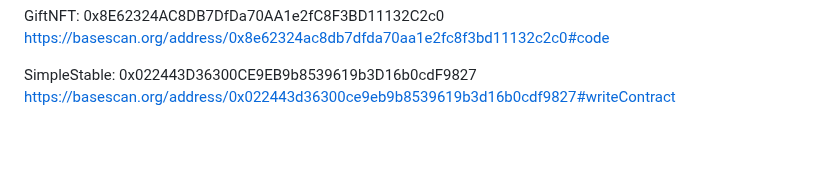
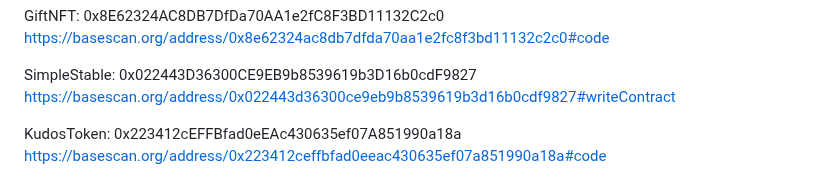
Before and after one commit to ordiha/Eth-infinity-playground, a Markdown page: README.md, the part around the change. Rendered like a GitHub page; blank space fills up the shorter version.

Commit message:
Update README.md
KudosToken contrac added

```diff
--- a/README.md
+++ b/README.md
@@ -147,3 +147,6 @@ https://basescan.org/address/0x8e62324ac8db7dfda70aa1e2fc8f3bd11132c2c0#code
 
 SimpleStable: 0x022443D36300CE9EB9b8539619b3D16b0cdF9827
 https://basescan.org/address/0x022443d36300ce9eb9b8539619b3d16b0cdf9827#writeContract
+
+KudosToken: 0x223412cEFFBfad0eEAc430635ef07A851990a18a
+https://basescan.org/address/0x223412ceffbfad0eeac430635ef07a851990a18a#code
```
